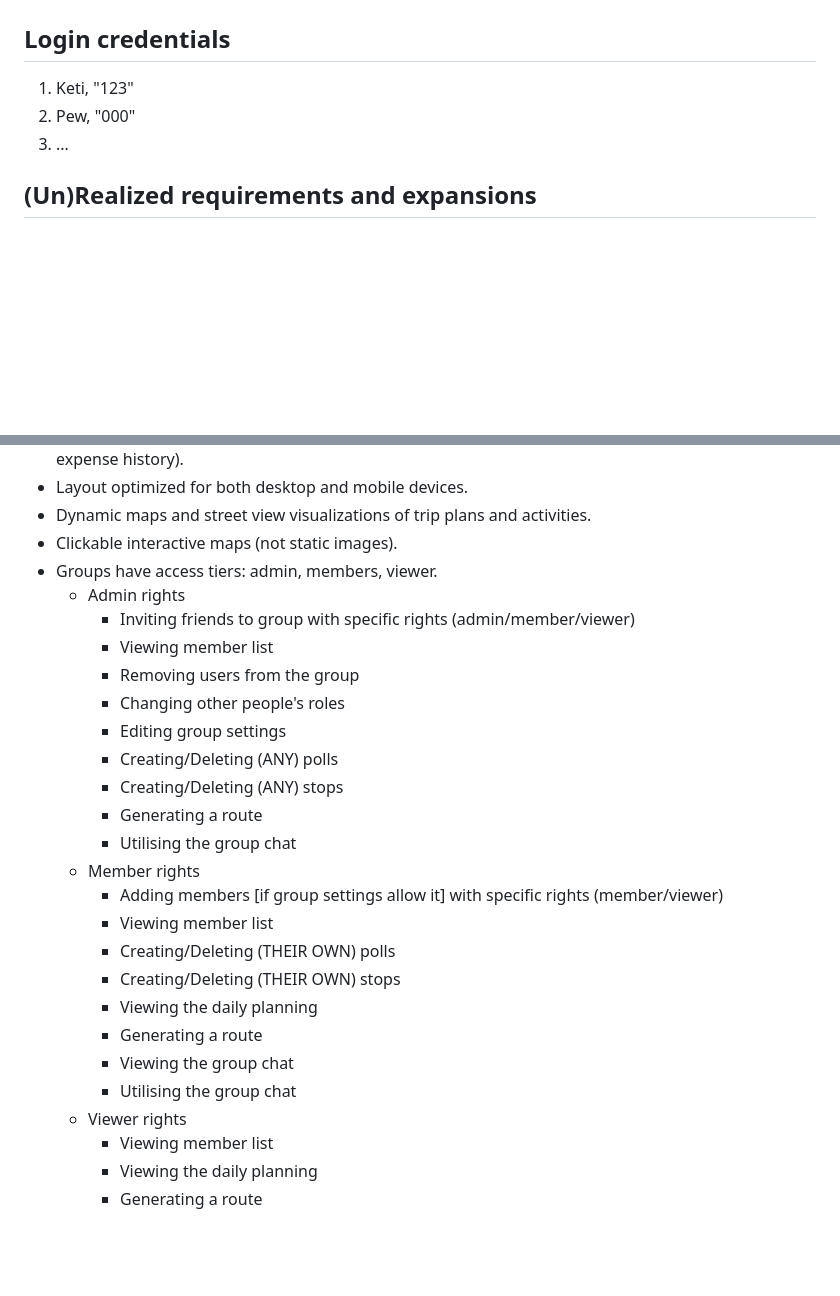
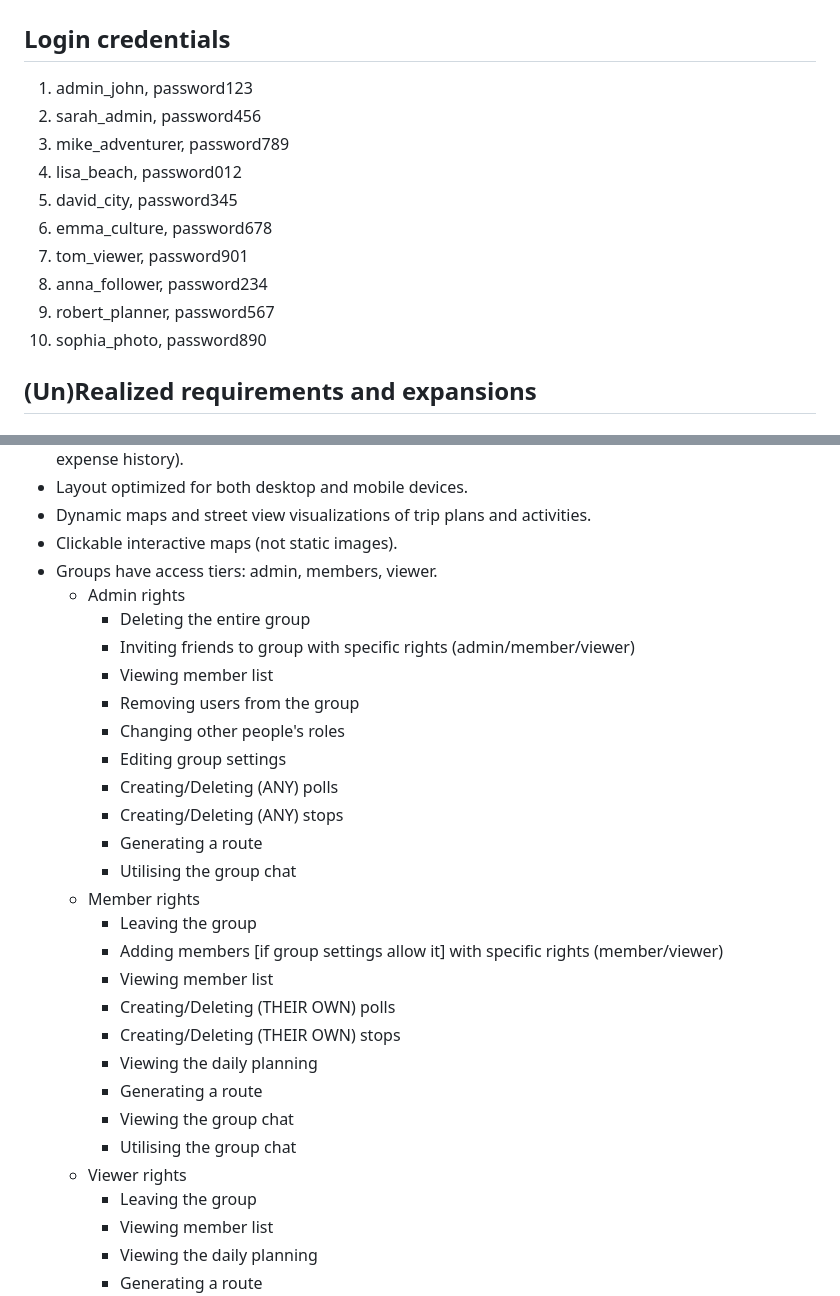
Before and after one commit to YasmineD-2467903/WEB-PROJECT-2025, a Markdown page: README.md, 2 parts joined by grey strips. GitHub-like rendering; blank space fills up the shorter version.

```diff
--- a/README.md
+++ b/README.md
@@ -1,8 +1,15 @@
 # Web programming project
 ## Login credentials
-1. Keti, "123"
-2. Pew, "000"
-3. ...
+1. admin_john, password123
+2. sarah_admin, password456
+3. mike_adventurer, password789
+4. lisa_beach, password012
+5. david_city, password345
+6. emma_culture, password678
+7. tom_viewer, password901
+8. anna_follower, password234
+9. robert_planner, password567
+10. sophia_photo, password890
 
 ## (Un)Realized requirements and expansions
 ### Expansions
@@ -31,6 +38,7 @@
 - Clickable interactive maps (not static images).
 - Groups have access tiers: admin, members, viewer.
   - Admin rights
+    - Deleting the entire group
     - Inviting friends to group with specific rights (admin/member/viewer)
     - Viewing member list
     - Removing users from the group
@@ -41,6 +49,7 @@
     - Generating a route
     - Utilising the group chat
   - Member rights
+    - Leaving the group
     - Adding members \[if group settings allow it\] with specific rights (member/viewer)
     - Viewing member list
     - Creating/Deleting (THEIR OWN) polls
@@ -50,6 +59,7 @@
     - Viewing the group chat
     - Utilising the group chat
   - Viewer rights
+    - Leaving the group
     - Viewing member list
     - Viewing the daily planning
     - Generating a route
```
